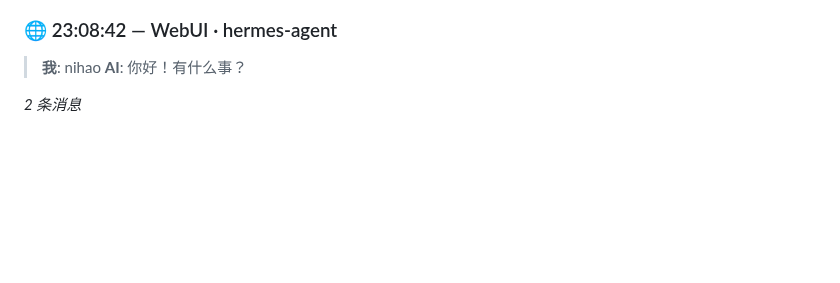
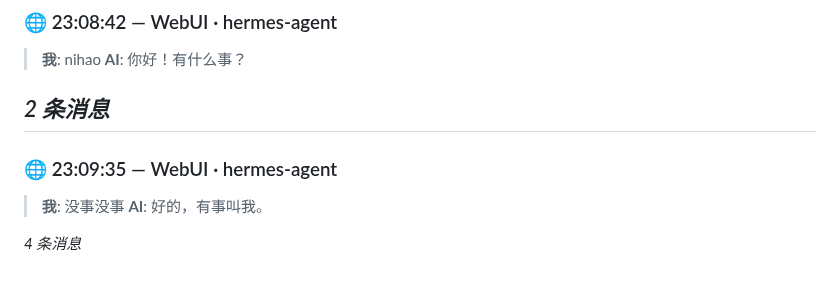
Before and after one commit to SunFengXin666/Hermes-memory, a Markdown page: daily-memories/2026-05-05.md, the part around the change. GitHub-like rendering; blank space fills up the shorter version.

Commit message:
sync: memory + skills update 2026-05-05 23:11

```diff
--- a/daily-memories/2026-05-05.md
+++ b/daily-memories/2026-05-05.md
@@ -78,3 +78,10 @@
 > **AI**: 你好！有什么事？
 
 *2 条消息*
+---
+### 🌐 23:09:35 — WebUI · hermes-agent
+
+> **我**: 没事没事
+> **AI**: 好的，有事叫我。
+
+*4 条消息*
```
